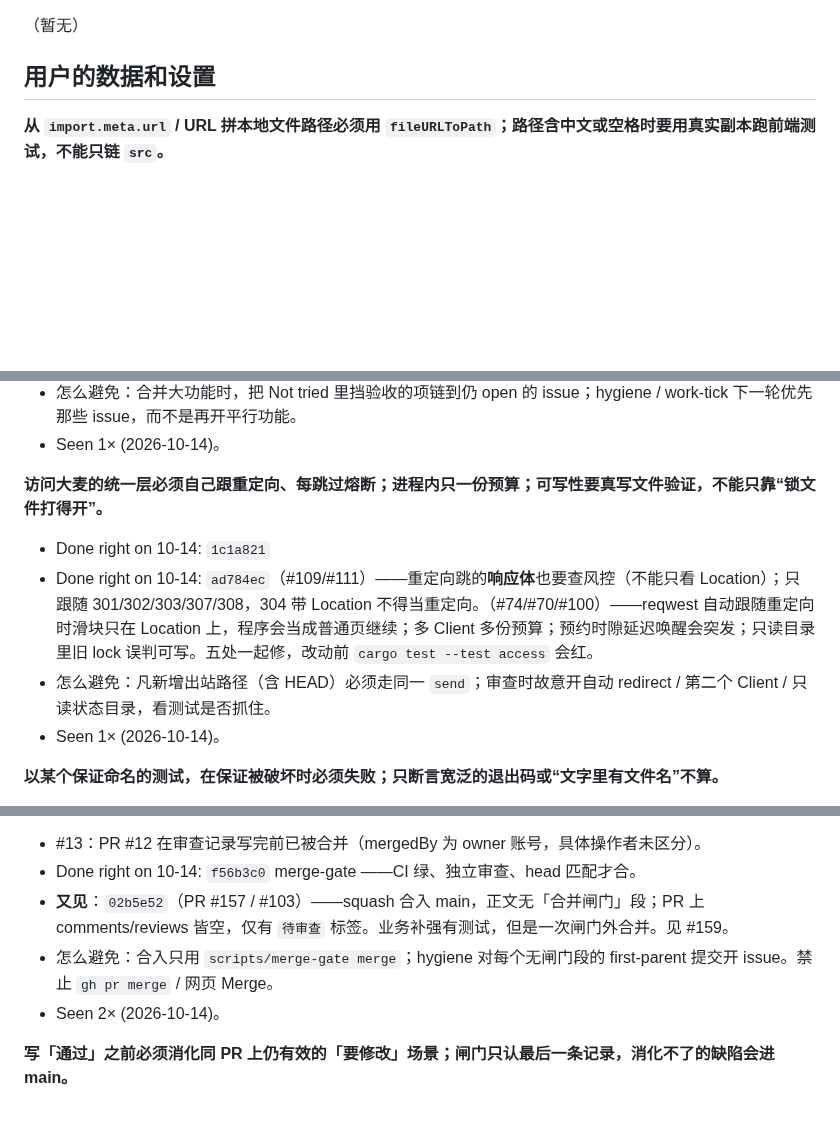
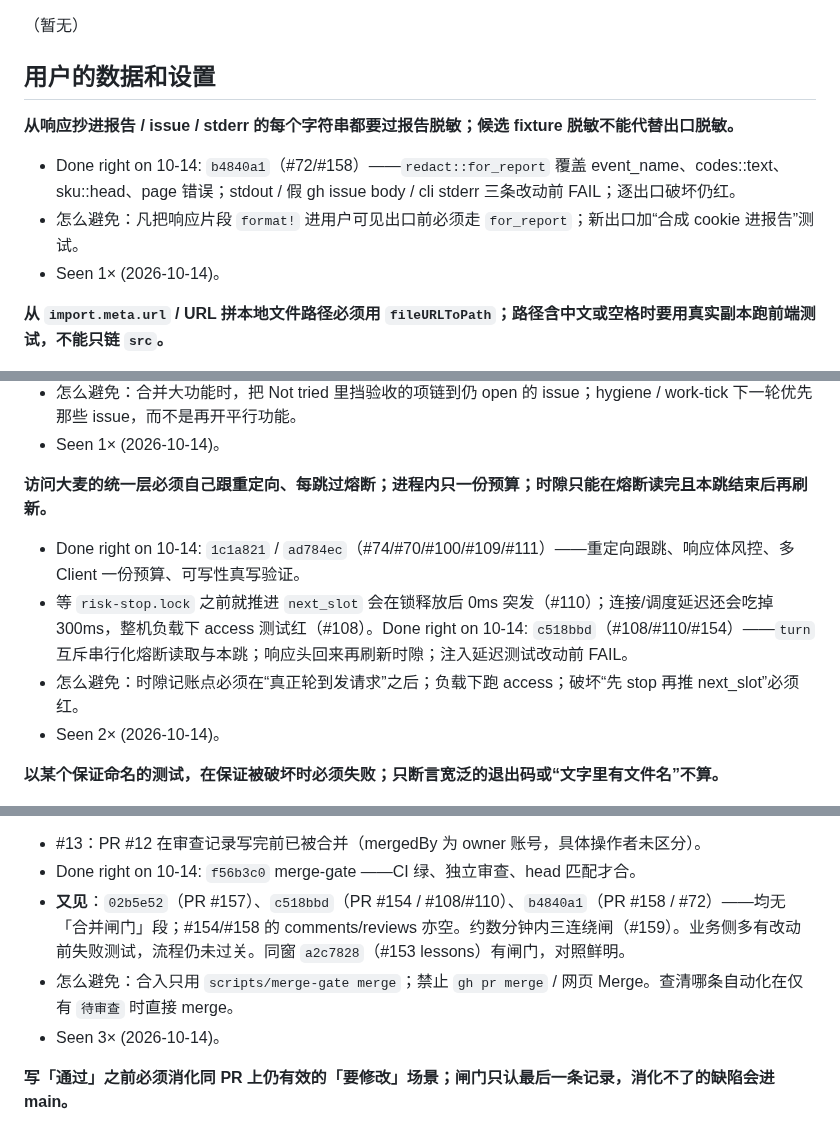
Before and after one commit to zbtzbtzbt/theFlash, a Markdown page: LESSONS.md, 3 parts joined by grey strips. Rendered like a GitHub page; blank space fills up the shorter version.

Commit message:
lessons: 水位推到 b4840a1；记 #108/#110 时隙、#72 脱敏与三连绕闸
What changed:
- 复查 02b5e52..b4840a1：#153 有闸门；#154/#158 无闸门段且无审查记录
- 访问层教训补 turn/时隙；用户数据节补报告脱敏；#159 续记三连绕闸

Run:
- for sha in c518bbd b4840a1: 正文无「合并闸门」；gh pr view 154/158 reviews 空
- 恶意扫描：#72 为脱敏加固，#108 为频率，未见投毒

Not tried:
- 未查清执行 gh pr merge 的会话/自动化身份

Co-authored-by: Cursor <cursoragent@cursor.com>

```diff
--- a/LESSONS.md
+++ b/LESSONS.md
@@ -35,6 +35,11 @@
 （暂无）
 
 ## 用户的数据和设置
+
+**从响应抄进报告 / issue / stderr 的每个字符串都要过报告脱敏；候选 fixture 脱敏不能代替出口脱敏。**
+- Done right on 10-14: `b4840a1`（#72/#158）——`redact::for_report` 覆盖 event_name、codes::text、sku::head、page 错误；stdout / 假 gh issue body / cli stderr 三条改动前 FAIL；逐出口破坏仍红。
+- 怎么避免：凡把响应片段 `format!` 进用户可见出口前必须走 `for_report`；新出口加“合成 cookie 进报告”测试。
+- Seen 1× (2026-10-14)。
 
 **从 `import.meta.url` / URL 拼本地文件路径必须用 `fileURLToPath`；路径含中文或空格时要用真实副本跑前端测试，不能只链 `src`。**
 - Done right on 10-14: `01b5cd5`（#49）——修 `URL.pathname` 导致的 ENOENT；守护把 frontend 拷到含中文和空格的临时 checkout 再跑一遍，并探针防止 vitest 跟着 symlink 逃回 ASCII 路径。
@@ -118,11 +123,11 @@
 - 怎么避免：合并大功能时，把 Not tried 里挡验收的项链到仍 open 的 issue；hygiene / work-tick 下一轮优先那些 issue，而不是再开平行功能。
 - Seen 1× (2026-10-14)。
 
-**访问大麦的统一层必须自己跟重定向、每跳过熔断；进程内只一份预算；可写性要真写文件验证，不能只靠“锁文件打得开”。**
-- Done right on 10-14: `1c1a821`
-- Done right on 10-14: `ad784ec`（#109/#111）——重定向跳的**响应体**也要查风控（不能只看 Location）；只跟随 301/302/303/307/308，304 带 Location 不得当重定向。（#74/#70/#100）——reqwest 自动跟随重定向时滑块只在 Location 上，程序会当成普通页继续；多 Client 多份预算；预约时隙延迟唤醒会突发；只读目录里旧 lock 误判可写。五处一起修，改动前 `cargo test --test access` 会红。
-- 怎么避免：凡新增出站路径（含 HEAD）必须走同一 `send`；审查时故意开自动 redirect / 第二个 Client / 只读状态目录，看测试是否抓住。
-- Seen 1× (2026-10-14)。
+**访问大麦的统一层必须自己跟重定向、每跳过熔断；进程内只一份预算；时隙只能在熔断读完且本跳结束后再刷新。**
+- Done right on 10-14: `1c1a821` / `ad784ec`（#74/#70/#100/#109/#111）——重定向跟跳、响应体风控、多 Client 一份预算、可写性真写验证。
+- 等 `risk-stop.lock` 之前就推进 `next_slot` 会在锁释放后 0ms 突发（#110）；连接/调度延迟还会吃掉 300ms，整机负载下 access 测试红（#108）。Done right on 10-14: `c518bbd`（#108/#110/#154）——`turn` 互斥串行化熔断读取与本跳；响应头回来再刷新时隙；注入延迟测试改动前 FAIL。
+- 怎么避免：时隙记账点必须在“真正轮到发请求”之后；负载下跑 access；破坏“先 stop 再推 next_slot”必须红。
+- Seen 2× (2026-10-14)。
 
 **以某个保证命名的测试，在保证被破坏时必须失败；只断言宽泛的退出码或“文字里有文件名”不算。**
 - #53（PR #50 / `78b5a4e`）：docs 索引的三个格式守护（缺状态、标题编号、标题里的 `|`）被删掉后，`scripts/tests/test_docs_index.py` 仍全绿——测试只在索引未更新时跑 `--check`，没把破坏后的生成器再跑一遍。
@@ -198,9 +203,9 @@
 **没有写明「在哪个 head 上跑了什么」的独立审查记录，就不能合；squash 正文里必须有「合并闸门：审查者…」一段。**
 - #13：PR #12 在审查记录写完前已被合并（mergedBy 为 owner 账号，具体操作者未区分）。
 - Done right on 10-14: `f56b3c0` merge-gate ——CI 绿、独立审查、head 匹配才合。
-- **又见**：`02b5e52`（PR #157 / #103）——squash 合入 main，正文无「合并闸门」段；PR 上 comments/reviews 皆空，仅有 `待审查` 标签。业务补强有测试，但是一次闸门外合并。见 #159。
-- 怎么避免：合入只用 `scripts/merge-gate merge`；hygiene 对每个无闸门段的 first-parent 提交开 issue。禁止 `gh pr merge` / 网页 Merge。
-- Seen 2× (2026-10-14)。
+- **又见**：`02b5e52`（PR #157）、`c518bbd`（PR #154 / #108/#110）、`b4840a1`（PR #158 / #72）——均无「合并闸门」段；#154/#158 的 comments/reviews 亦空。约数分钟内三连绕闸（#159）。业务侧多有改动前失败测试，流程仍未过关。同窗 `a2c7828`（#153 lessons）有闸门，对照鲜明。
+- 怎么避免：合入只用 `scripts/merge-gate merge`；禁止 `gh pr merge` / 网页 Merge。查清哪条自动化在仅有 `待审查` 时直接 merge。
+- Seen 3× (2026-10-14)。
 
 **写「通过」之前必须消化同 PR 上仍有效的「要修改」场景；闸门只认最后一条记录，消化不了的缺陷会进 main。**
 - PR #127（合入 `3914732`）：Codex 在 `aa6a8cf` 上写了「要修改」（预算未读旧样本却报换掉），随后另一条「通过」经闸门合入；缺陷进 main，只能另开 PR #150 / `a3e3f8d` 返工。
```
Also changed, not shown: other parts of LESSONS.md (+1 -1 lines).
